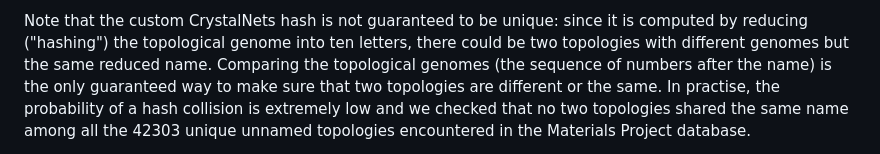
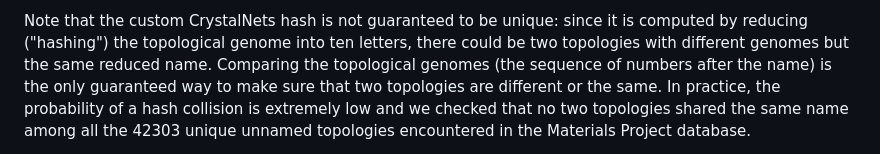
Before and after one commit to coudertlab/CrystalNets.jl, a Markdown page: docs/src/faq.md, the part around the change printed below. Drawn GitHub-style.

```diff
--- a/docs/src/faq.md
+++ b/docs/src/faq.md
@@ -92,3 +92,3 @@ The names of the topology come from different possible sources:
 
-Note that the custom CrystalNets hash is not guaranteed to be unique: since it is computed by reducing ("hashing") the topological genome into ten letters, there could be two topologies with different genomes but the same reduced name. Comparing the topological genomes (the sequence of numbers after the name) is the only guaranteed way to make sure that two topologies are different or the same. In practise, the probability of a hash collision is extremely low and we checked that no two topologies shared the same name among all the 42303 unique unnamed topologies encountered in the Materials Project database.
+Note that the custom CrystalNets hash is not guaranteed to be unique: since it is computed by reducing ("hashing") the topological genome into ten letters, there could be two topologies with different genomes but the same reduced name. Comparing the topological genomes (the sequence of numbers after the name) is the only guaranteed way to make sure that two topologies are different or the same. In practice, the probability of a hash collision is extremely low and we checked that no two topologies shared the same name among all the 42303 unique unnamed topologies encountered in the Materials Project database.
 
```
Also changed, not shown: other parts of docs/src/faq.md (+5 -5 lines).
